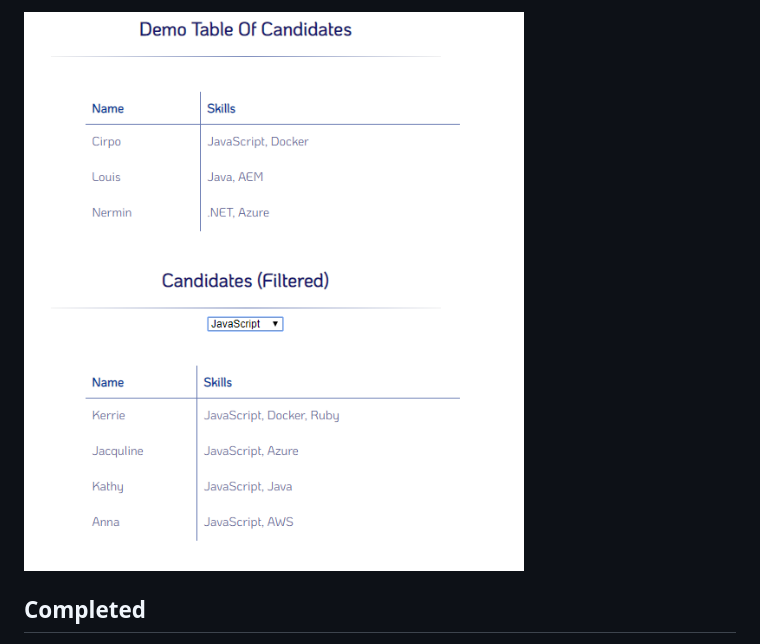
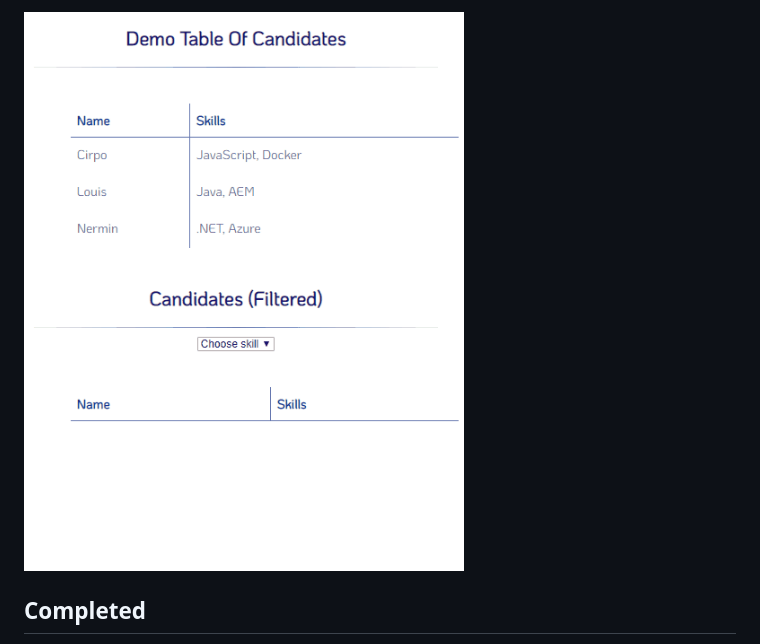
Before and after one commit to MillieClare/AND.digital, a Markdown page: README.md, the part around the change. Drawn GitHub-style; pictures changed too: images/dropdown_demo.gif (added).

Commit message:
README demo gif added

```diff
--- a/README.md
+++ b/README.md
@@ -1,4 +1,4 @@
-![Completed task screenshot](images/AND_task_final.png)
+![Completed task demonstration](images/dropdown_demo.gif)
 
 ## Completed
 - Split index.html into index.html, script.js & main.css
```
